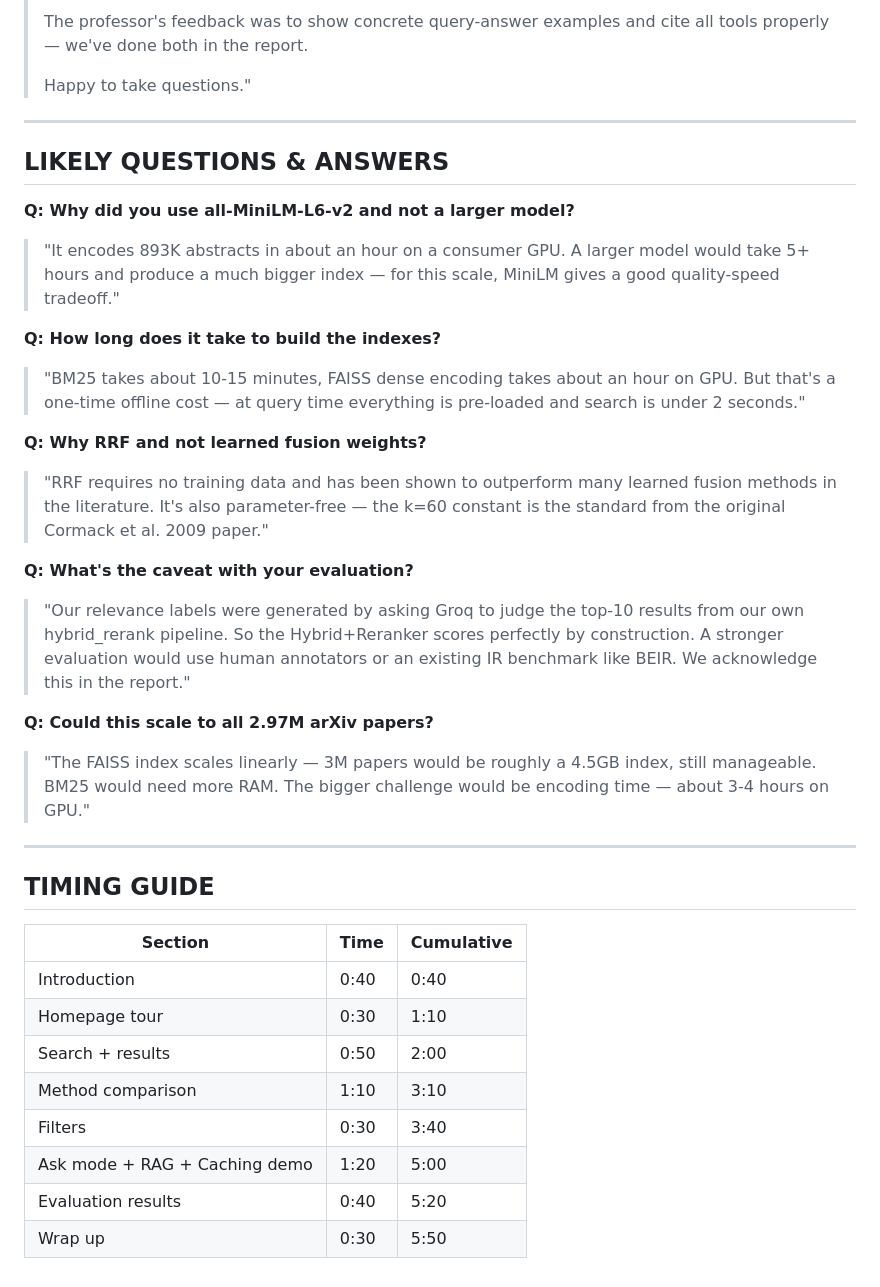
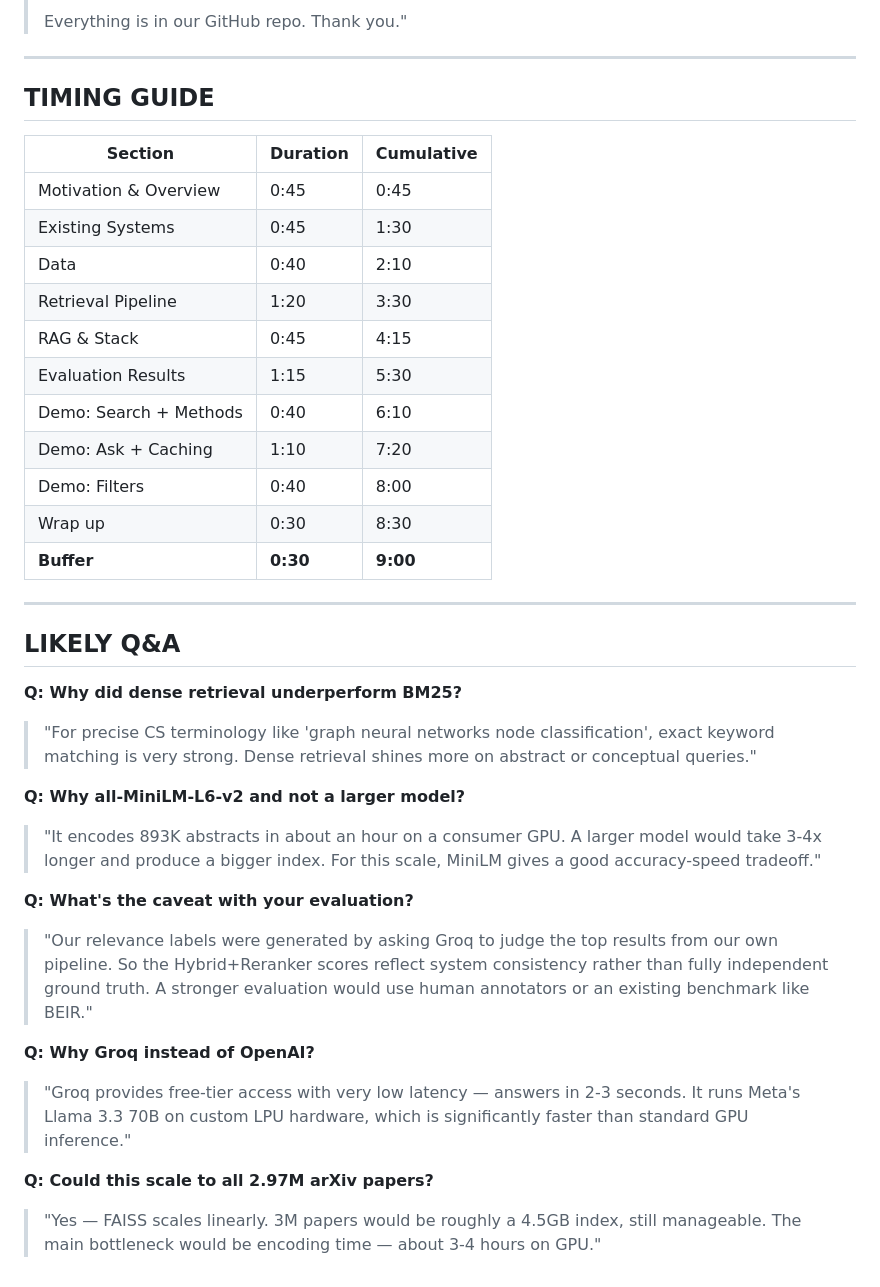
Before and after one commit to Ashish001234/academic-rag, a Markdown page: PRESENTATION_SCRIPT.md, the part around one of its changes. GitHub-like rendering.

```diff
--- a/PRESENTATION_SCRIPT.md
+++ b/PRESENTATION_SCRIPT.md
@@ -137,38 +146,39 @@
 >
-> The professor's feedback was to show concrete query-answer examples and cite all tools properly — we've done both in the report.
->
-> Happy to take questions."
-
----
-
-## LIKELY QUESTIONS & ANSWERS
-
-**Q: Why did you use all-MiniLM-L6-v2 and not a larger model?**
-> "It encodes 893K abstracts in about an hour on a consumer GPU. A larger model would take 5+ hours and produce a much bigger index — for this scale, MiniLM gives a good quality-speed tradeoff."
-
-**Q: How long does it take to build the indexes?**
-> "BM25 takes about 10-15 minutes, FAISS dense encoding takes about an hour on GPU. But that's a one-time offline cost — at query time everything is pre-loaded and search is under 2 seconds."
-
-**Q: Why RRF and not learned fusion weights?**
-> "RRF requires no training data and has been shown to outperform many learned fusion methods in the literature. It's also parameter-free — the k=60 constant is the standard from the original Cormack et al. 2009 paper."
-
-**Q: What's the caveat with your evaluation?**
-> "Our relevance labels were generated by asking Groq to judge the top-10 results from our own hybrid_rerank pipeline. So the Hybrid+Reranker scores perfectly by construction. A stronger evaluation would use human annotators or an existing IR benchmark like BEIR. We acknowledge this in the report."
-
-**Q: Could this scale to all 2.97M arXiv papers?**
-> "The FAISS index scales linearly — 3M papers would be roughly a 4.5GB index, still manageable. BM25 would need more RAM. The bigger challenge would be encoding time — about 3-4 hours on GPU."
+> Everything is in our GitHub repo. Thank you."
 
 ---
 
 ## TIMING GUIDE
 
-| Section | Time | Cumulative |
-|---------|------|-----------|
-| Introduction | 0:40 | 0:40 |
-| Homepage tour | 0:30 | 1:10 |
-| Search + results | 0:50 | 2:00 |
-| Method comparison | 1:10 | 3:10 |
-| Filters | 0:30 | 3:40 |
-| Ask mode + RAG + Caching demo | 1:20 | 5:00 |
-| Evaluation results | 0:40 | 5:20 |
-| Wrap up | 0:30 | 5:50 |
+| Section | Duration | Cumulative |
+|---------|----------|-----------|
+| Motivation & Overview | 0:45 | 0:45 |
+| Existing Systems | 0:45 | 1:30 |
+| Data | 0:40 | 2:10 |
+| Retrieval Pipeline | 1:20 | 3:30 |
+| RAG & Stack | 0:45 | 4:15 |
+| Evaluation Results | 1:15 | 5:30 |
+| Demo: Search + Methods | 0:40 | 6:10 |
+| Demo: Ask + Caching | 1:10 | 7:20 |
+| Demo: Filters | 0:40 | 8:00 |
+| Wrap up | 0:30 | 8:30 |
+| **Buffer** | **0:30** | **9:00** |
+
+---
+
+## LIKELY Q&A
+
+**Q: Why did dense retrieval underperform BM25?**
+> "For precise CS terminology like 'graph neural networks node classification', exact keyword matching is very strong. Dense retrieval shines more on abstract or conceptual queries."
+
+**Q: Why all-MiniLM-L6-v2 and not a larger model?**
+> "It encodes 893K abstracts in about an hour on a consumer GPU. A larger model would take 3-4x longer and produce a bigger index. For this scale, MiniLM gives a good accuracy-speed tradeoff."
+
+**Q: What's the caveat with your evaluation?**
+> "Our relevance labels were generated by asking Groq to judge the top results from our own pipeline. So the Hybrid+Reranker scores reflect system consistency rather than fully independent ground truth. A stronger evaluation would use human annotators or an existing benchmark like BEIR."
+
+**Q: Why Groq instead of OpenAI?**
+> "Groq provides free-tier access with very low latency — answers in 2-3 seconds. It runs Meta's Llama 3.3 70B on custom LPU hardware, which is significantly faster than standard GPU inference."
+
+**Q: Could this scale to all 2.97M arXiv papers?**
+> "Yes — FAISS scales linearly. 3M papers would be roughly a 4.5GB index, still manageable. The main bottleneck would be encoding time — about 3-4 hours on GPU."
```
Also changed, not shown: other parts of PRESENTATION_SCRIPT.md (+89 -80 lines).
